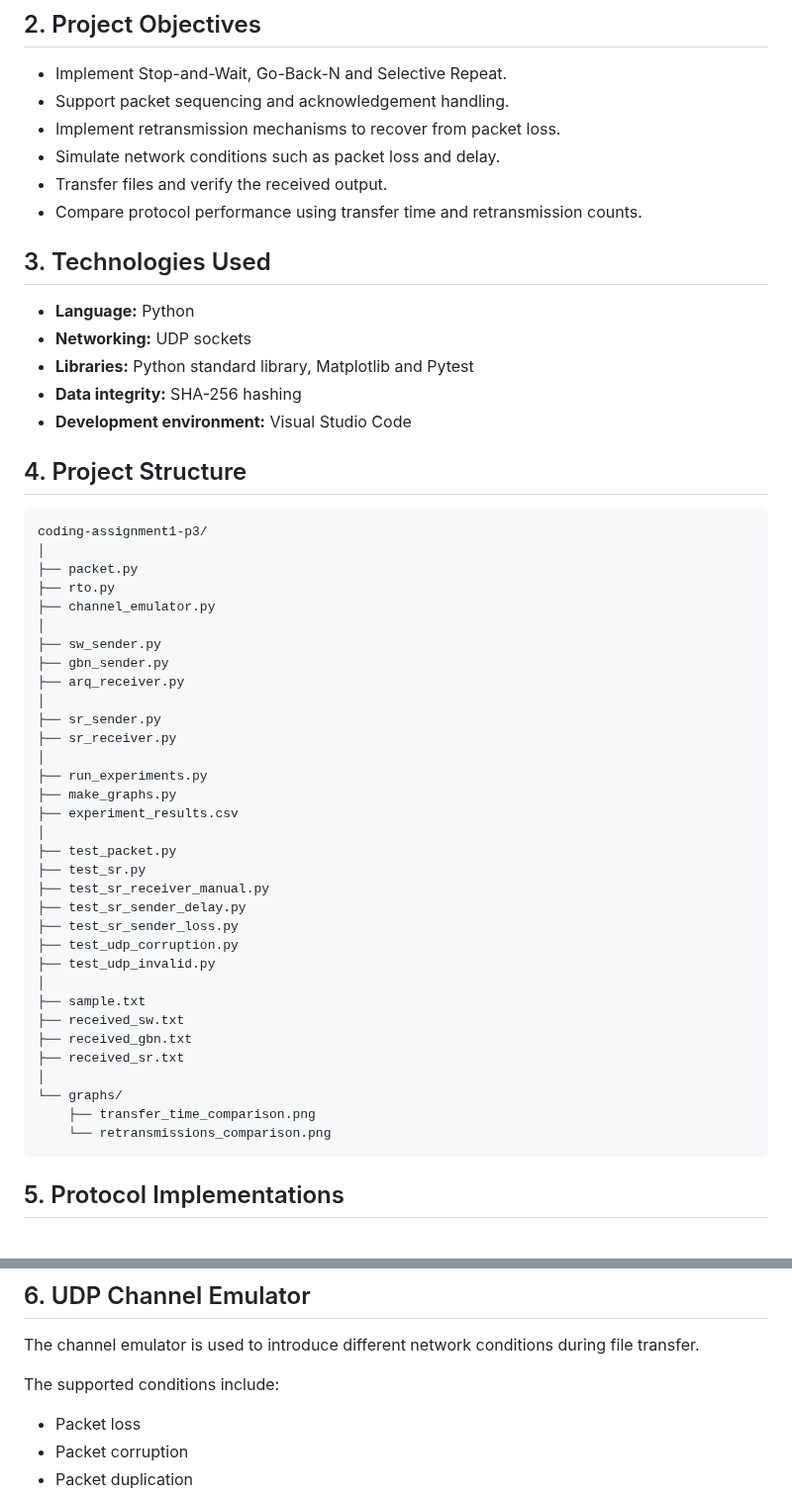
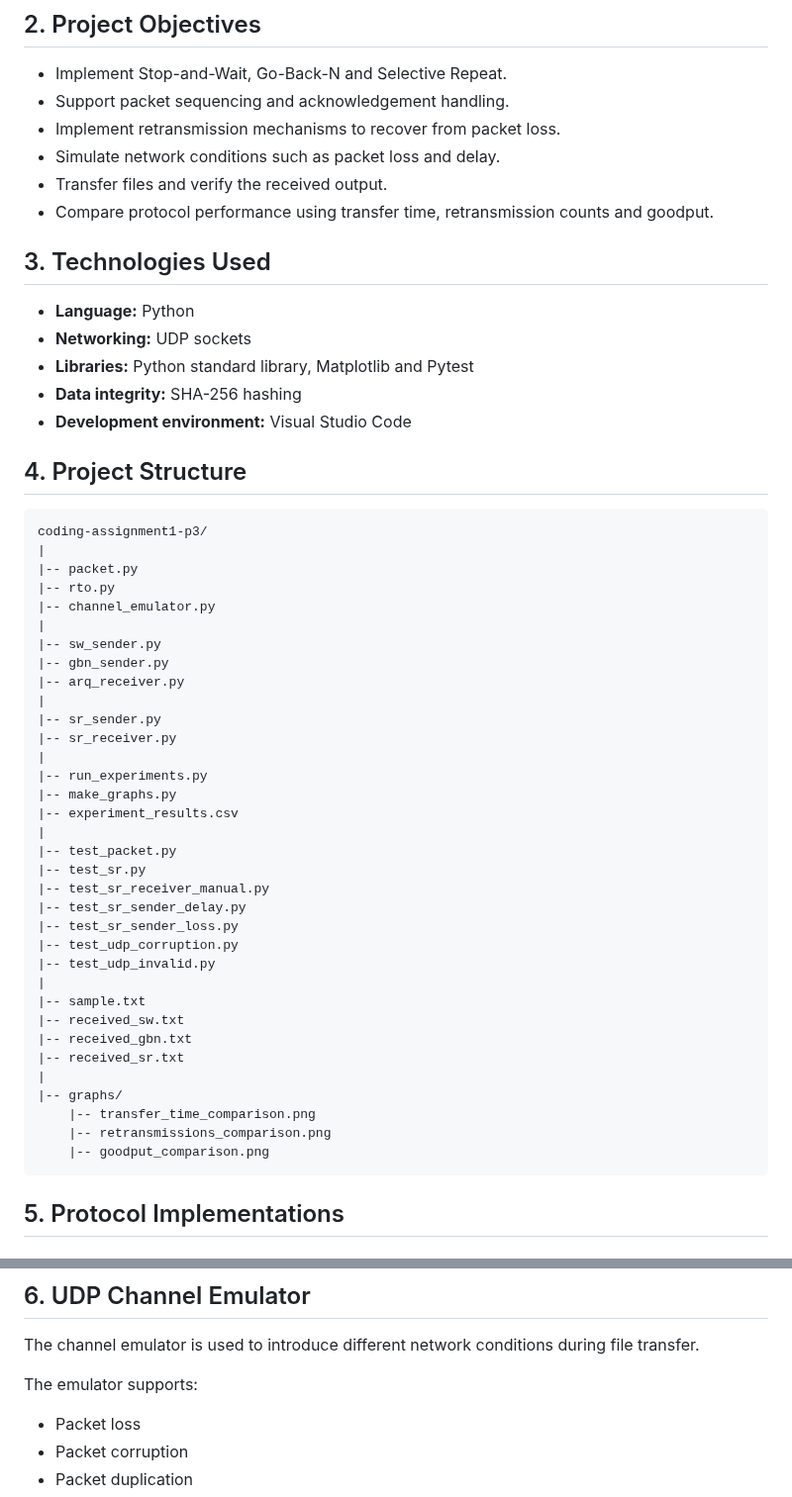
Before and after one commit to khushiraj-beep/coding-assignment1-p3, a Markdown page: README.md, 2 parts joined by grey strips. Shown at 99% size. Rendered like a GitHub page.

````diff
--- a/README.md
+++ b/README.md
@@ -15,7 +15,7 @@ The project includes three ARQ protocols, a UDP channel emulator and an experime
 - Implement retransmission mechanisms to recover from packet loss.
 - Simulate network conditions such as packet loss and delay.
 - Transfer files and verify the received output.
-- Compare protocol performance using transfer time and retransmission counts.
+- Compare protocol performance using transfer time, retransmission counts and goodput.
 
 ## 3. Technologies Used
 
@@ -29,38 +29,39 @@ The project includes three ARQ protocols, a UDP channel emulator and an experime
 
 ```text
 coding-assignment1-p3/
-│
-├── packet.py
-├── rto.py
-├── channel_emulator.py
-│
-├── sw_sender.py
-├── gbn_sender.py
-├── arq_receiver.py
-│
-├── sr_sender.py
-├── sr_receiver.py
-│
-├── run_experiments.py
-├── make_graphs.py
-├── experiment_results.csv
-│
-├── test_packet.py
-├── test_sr.py
-├── test_sr_receiver_manual.py
-├── test_sr_sender_delay.py
-├── test_sr_sender_loss.py
-├── test_udp_corruption.py
-├── test_udp_invalid.py
-│
-├── sample.txt
-├── received_sw.txt
-├── received_gbn.txt
-├── received_sr.txt
-│
-└── graphs/
-    ├── transfer_time_comparison.png
-    └── retransmissions_comparison.png
+|
+|-- packet.py
+|-- rto.py
+|-- channel_emulator.py
+|
+|-- sw_sender.py
+|-- gbn_sender.py
+|-- arq_receiver.py
+|
+|-- sr_sender.py
+|-- sr_receiver.py
+|
+|-- run_experiments.py
+|-- make_graphs.py
+|-- experiment_results.csv
+|
+|-- test_packet.py
+|-- test_sr.py
+|-- test_sr_receiver_manual.py
+|-- test_sr_sender_delay.py
+|-- test_sr_sender_loss.py
+|-- test_udp_corruption.py
+|-- test_udp_invalid.py
+|
+|-- sample.txt
+|-- received_sw.txt
+|-- received_gbn.txt
+|-- received_sr.txt
+|
+|-- graphs/
+    |-- transfer_time_comparison.png
+    |-- retransmissions_comparison.png
+    |-- goodput_comparison.png
 ```
 
 ## 5. Protocol Implementations
@@ -81,7 +82,7 @@ The sender maintains a transmission window and retransmits only those packets fo
 
 The channel emulator is used to introduce different network conditions during file transfer.
 
-The supported conditions include:
+The emulator supports:
 
 - Packet loss
 - Packet corruption
````
Also changed, not shown: other parts of README.md (+42 -20 lines), graphs/goodput_comparison.png (added), graphs/retransmissions_comparison.png, graphs/transfer_time_comparison.png, 3 other files.
